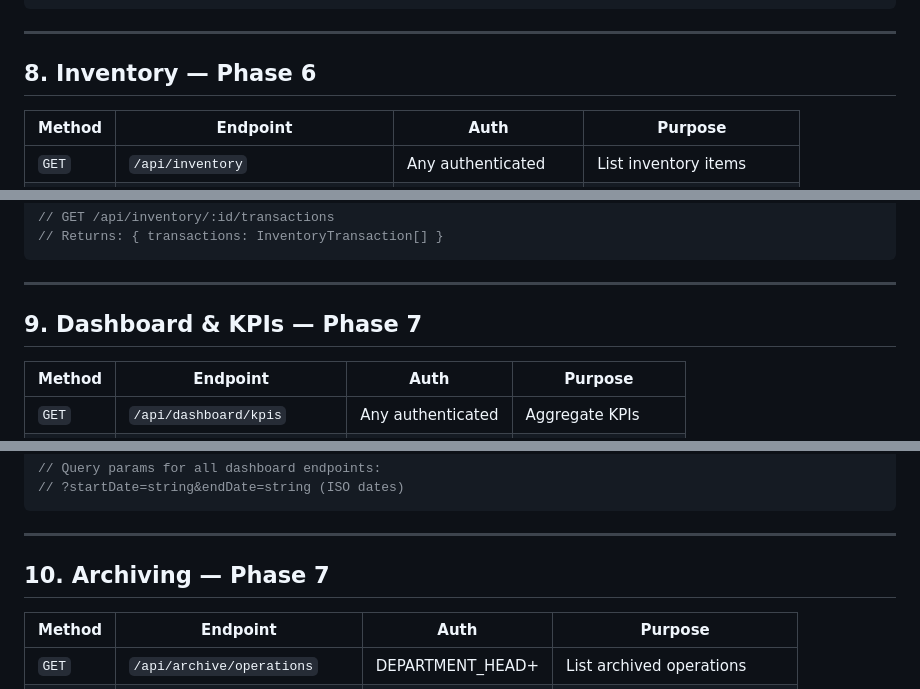
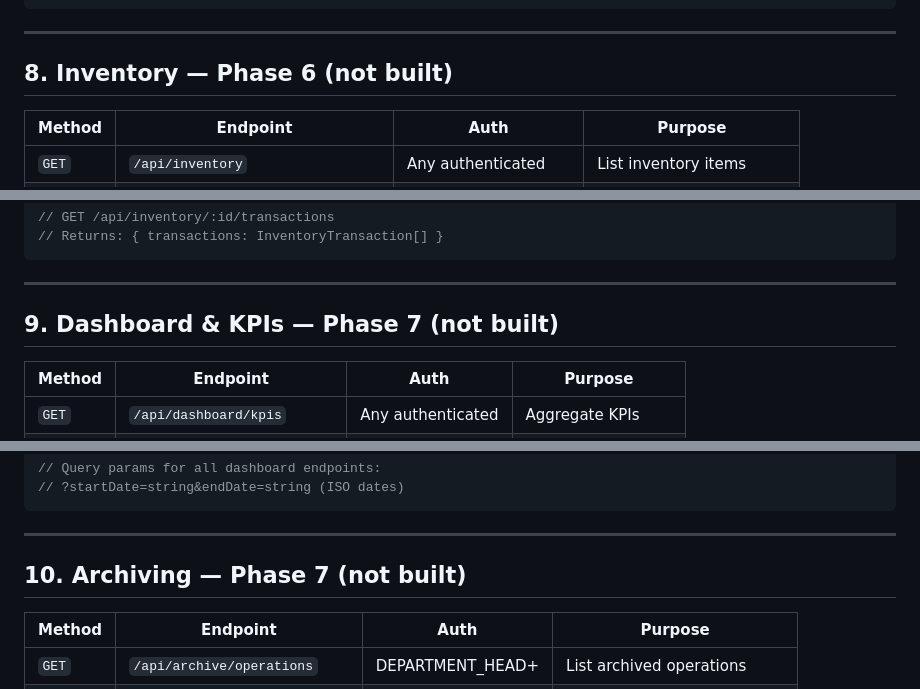
Before and after one commit to ronronoa/dreamteamJSX, a Markdown page: docs/api-endpoints.md, 3 parts joined by grey strips. Rendered like a GitHub page.

```diff
--- a/docs/api-endpoints.md
+++ b/docs/api-endpoints.md
@@ -308,7 +308,7 @@ ADMIN rejects     → REJECTED
 
 ---
 
-## 8. Inventory — Phase 6
+## 8. Inventory — Phase 6 (not built)
 
 | Method | Endpoint | Auth | Purpose |
 |--------|----------|------|---------|
@@ -340,7 +340,7 @@ ADMIN rejects     → REJECTED
 
 ---
 
-## 9. Dashboard & KPIs — Phase 7
+## 9. Dashboard & KPIs — Phase 7 (not built)
 
 | Method | Endpoint | Auth | Purpose |
 |--------|----------|------|---------|
@@ -388,7 +388,7 @@ ADMIN rejects     → REJECTED
 
 ---
 
-## 10. Archiving — Phase 7
+## 10. Archiving — Phase 7 (not built)
 
 | Method | Endpoint | Auth | Purpose |
 |--------|----------|------|---------|
```
Also changed, not shown: other parts of docs/api-endpoints.md (+8 -8 lines).
